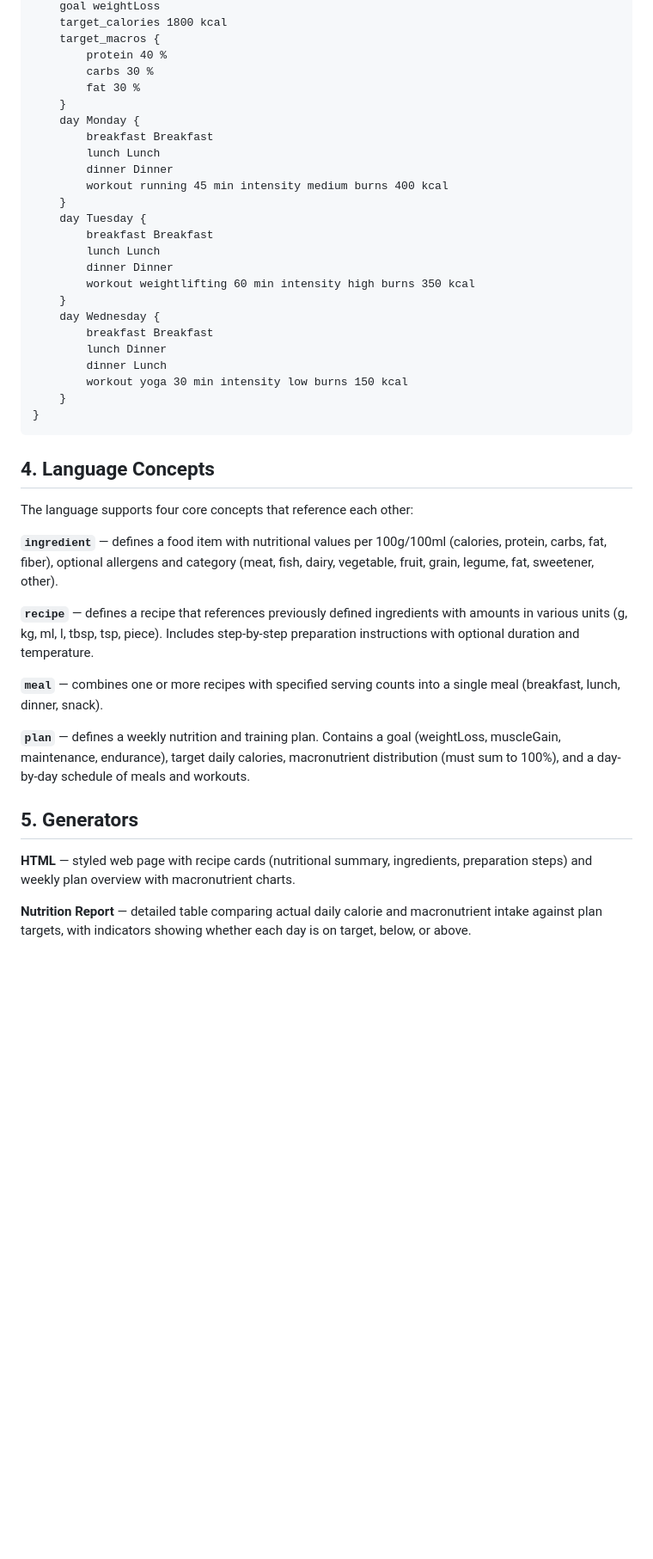
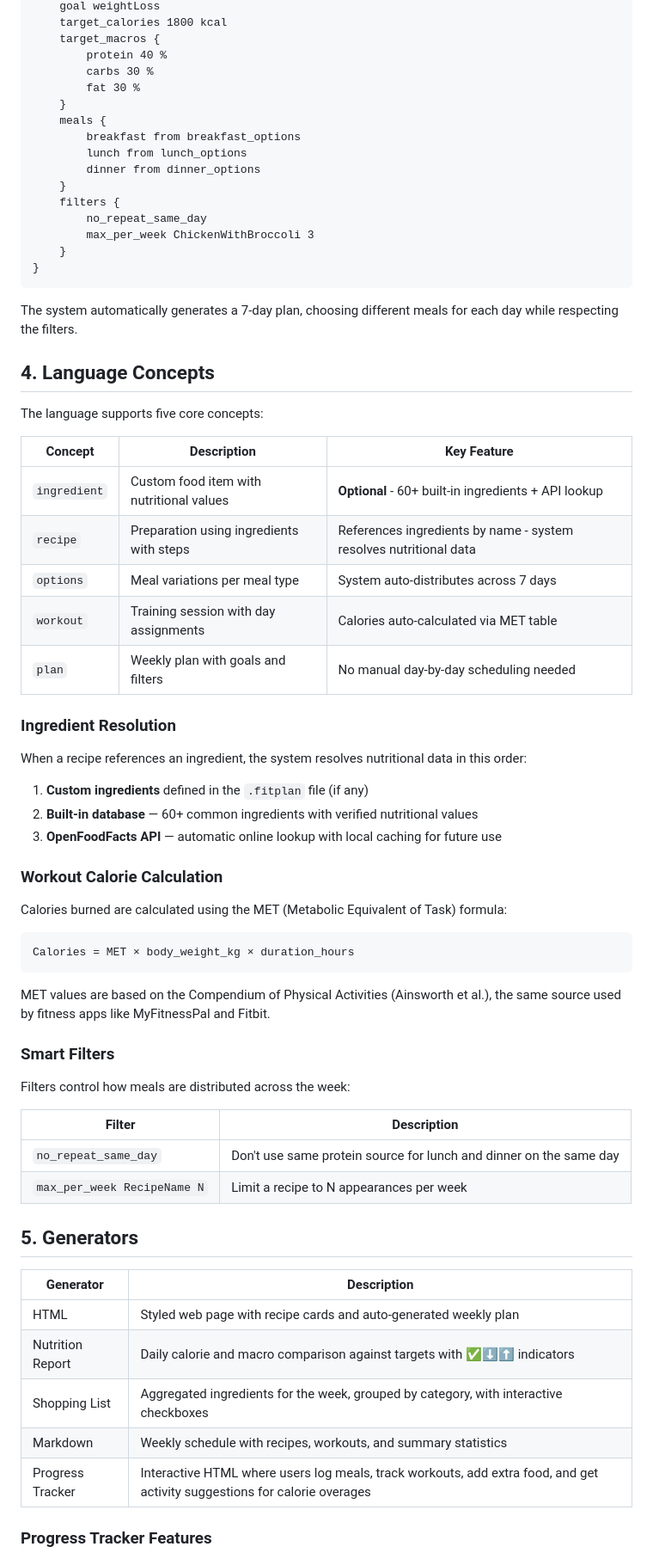
Before and after one commit to AnjaMaksimovic/FitPlan, a Markdown page: README.md, the part around one of its changes. Shown at 86% size. Rendered like a GitHub page; blank space fills up the shorter version.

````diff
--- a/README.md
+++ b/README.md
@@ -82,42 +144,67 @@ plan WeeklyWeightLoss {
         carbs 30 %
         fat 30 %
     }
-    day Monday {
-        breakfast Breakfast
-        lunch Lunch
-        dinner Dinner
-        workout running 45 min intensity medium burns 400 kcal
+    meals {
+        breakfast from breakfast_options
+        lunch from lunch_options
+        dinner from dinner_options
     }
-    day Tuesday {
-        breakfast Breakfast
-        lunch Lunch
-        dinner Dinner
-        workout weightlifting 60 min intensity high burns 350 kcal
-    }
-    day Wednesday {
-        breakfast Breakfast
-        lunch Dinner
-        dinner Lunch
-        workout yoga 30 min intensity low burns 150 kcal
+    filters {
+        no_repeat_same_day
+        max_per_week ChickenWithBroccoli 3
     }
 }
 ```
 
+The system automatically generates a 7-day plan, choosing different meals for each day while respecting the filters.
+
 ## 4. Language Concepts
 
-The language supports four core concepts that reference each other:
+The language supports five core concepts:
 
-**`ingredient`** — defines a food item with nutritional values per 100g/100ml (calories, protein, carbs, fat, fiber), optional allergens and category (meat, fish, dairy, vegetable, fruit, grain, legume, fat, sweetener, other).
+| Concept | Description | Key Feature |
+|---|---|---|
+| `ingredient` | Custom food item with nutritional values | **Optional** - 60+ built-in ingredients + API lookup |
+| `recipe` | Preparation using ingredients with steps | References ingredients by name - system resolves nutritional data |
+| `options` | Meal variations per meal type | System auto-distributes across 7 days |
+| `workout` | Training session with day assignments | Calories auto-calculated via MET table |
+| `plan` | Weekly plan with goals and filters | No manual day-by-day scheduling needed |
 
-**`recipe`** — defines a recipe that references previously defined ingredients with amounts in various units (g, kg, ml, l, tbsp, tsp, piece). Includes step-by-step preparation instructions with optional duration and temperature.
+### Ingredient Resolution
 
-**`meal`** — combines one or more recipes with specified serving counts into a single meal (breakfast, lunch, dinner, snack).
+When a recipe references an ingredient, the system resolves nutritional data in this order:
+1. **Custom ingredients** defined in the `.fitplan` file (if any)
+2. **Built-in database** — 60+ common ingredients with verified nutritional values
+3. **OpenFoodFacts API** — automatic online lookup with local caching for future use
 
-**`plan`** — defines a weekly nutrition and training plan. Contains a goal (weightLoss, muscleGain, maintenance, endurance), target daily calories, macronutrient distribution (must sum to 100%), and a day-by-day schedule of meals and workouts.
+### Workout Calorie Calculation
+
+Calories burned are calculated using the MET (Metabolic Equivalent of Task) formula:
+
+```
+Calories = MET × body_weight_kg × duration_hours
+```
+
+MET values are based on the Compendium of Physical Activities (Ainsworth et al.), the same source used by fitness apps like MyFitnessPal and Fitbit.
+
+### Smart Filters
+
+Filters control how meals are distributed across the week:
+
+| Filter | Description |
+|---|---|
+| `no_repeat_same_day` | Don't use same protein source for lunch and dinner on the same day |
+| `max_per_week RecipeName N` | Limit a recipe to N appearances per week |
 
 ## 5. Generators
 
-**HTML** — styled web page with recipe cards (nutritional summary, ingredients, preparation steps) and weekly plan overview with macronutrient charts.
+| Generator | Description |
+|---|---|
+| HTML | Styled web page with recipe cards and auto-generated weekly plan |
+| Nutrition Report | Daily calorie and macro comparison against targets with ✅⬇️⬆️ indicators |
+| Shopping List | Aggregated ingredients for the week, grouped by category, with interactive checkboxes |
+| Markdown | Weekly schedule with recipes, workouts, and summary statistics |
+| Progress Tracker | Interactive HTML where users log meals, track workouts, add extra food, and get activity suggestions for calorie overages |
 
-**Nutrition Report** — detailed table comparing actual daily calorie and macronutrient intake against plan targets, with indicators showing whether each day is on target, below, or above.
+### Progress Tracker Features
 
````
Also changed, not shown: other parts of README.md (+115 -44 lines).
